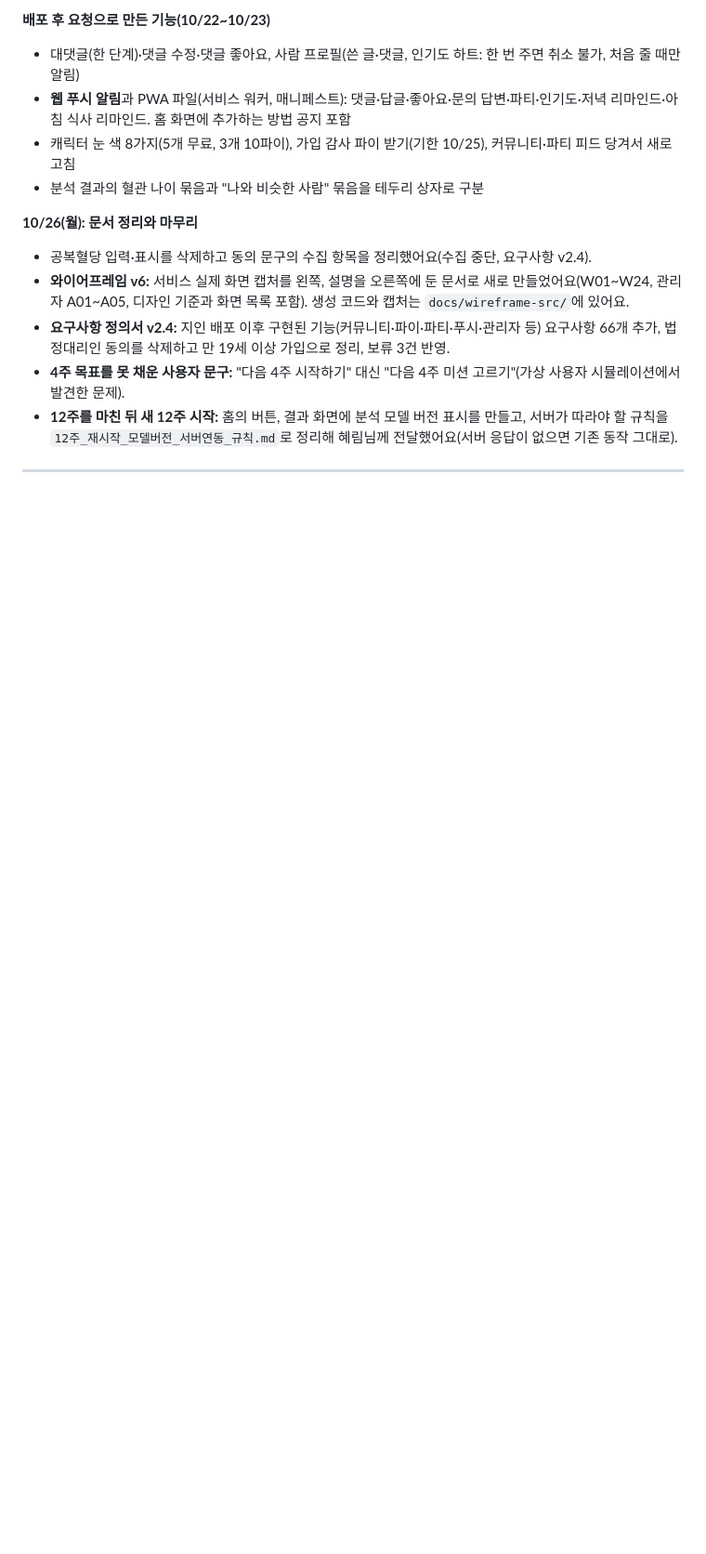
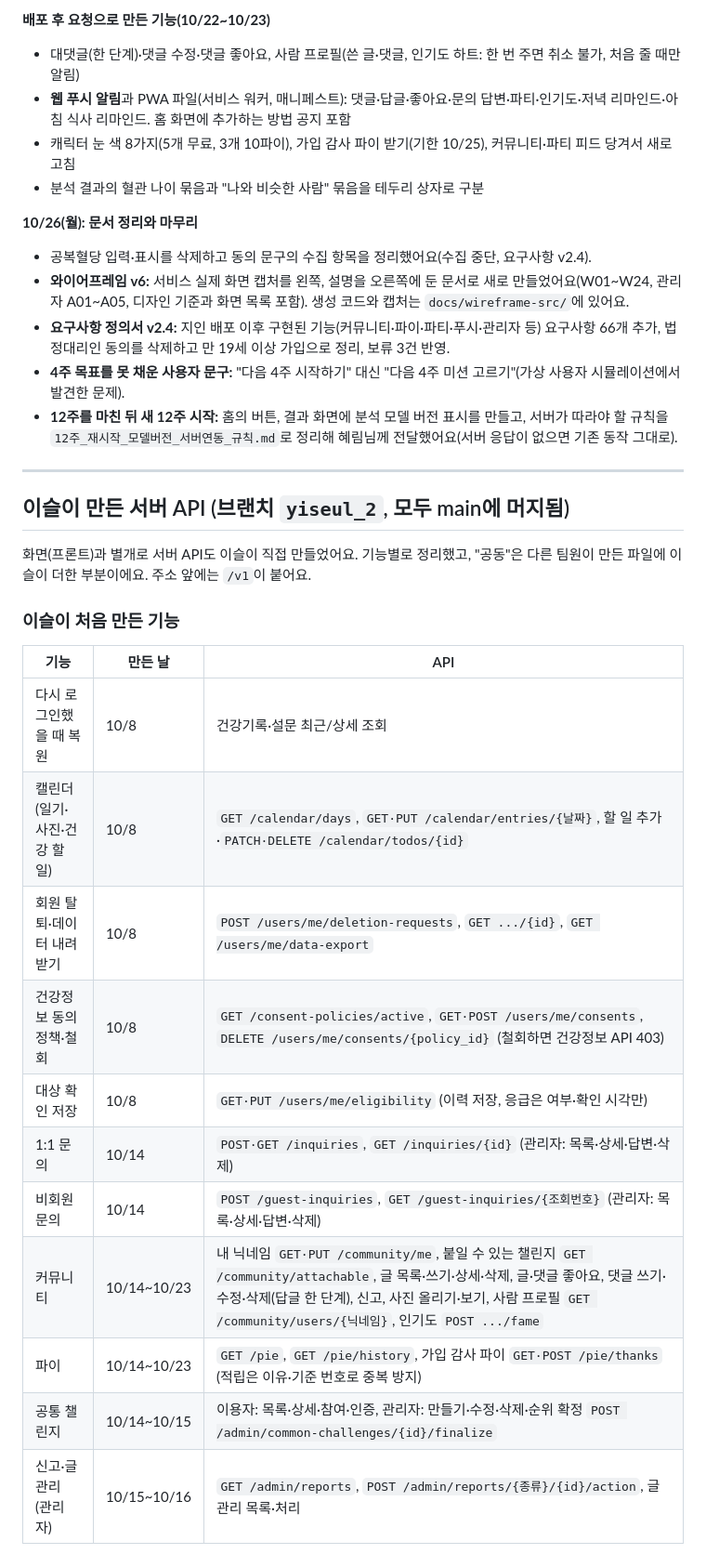
Before and after one commit to AI-HealthCare-06/AH_06_03, a Markdown page: docs/이슬_수정과정_정리.md, the part around one of its changes. Shown at 93% size. GitHub-like rendering; blank space fills up the shorter version.

```diff
--- a/docs/이슬_수정과정_정리.md
+++ b/docs/이슬_수정과정_정리.md
@@ -153,3 +145,24 @@ PAEON을 어떻게 시작했고, 어떤 순서로 바꿔 왔고, 왜 모바일
 
 ---
 
+## 이슬이 만든 서버 API (브랜치 `yiseul_2`, 모두 main에 머지됨)
+
+화면(프론트)과 별개로 서버 API도 이슬이 직접 만들었어요. 기능별로 정리했고, "공동"은 다른 팀원이 만든 파일에 이슬이 더한 부분이에요.
+주소 앞에는 `/v1`이 붙어요.
+
+### 이슬이 처음 만든 기능
+
+| 기능 | 만든 날 | API |
+|---|---|---|
+| 다시 로그인했을 때 복원 | 10/8 | 건강기록·설문 최근/상세 조회 |
+| 캘린더 (일기·사진·건강 할 일) | 10/8 | `GET /calendar/days`, `GET·PUT /calendar/entries/{날짜}`, 할 일 추가·`PATCH·DELETE /calendar/todos/{id}` |
+| 회원 탈퇴·데이터 내려받기 | 10/8 | `POST /users/me/deletion-requests`, `GET .../{id}`, `GET /users/me/data-export` |
+| 건강정보 동의 정책·철회 | 10/8 | `GET /consent-policies/active`, `GET·POST /users/me/consents`, `DELETE /users/me/consents/{policy_id}` (철회하면 건강정보 API 403) |
+| 대상 확인 저장 | 10/8 | `GET·PUT /users/me/eligibility` (이력 저장, 응급은 여부·확인 시각만) |
+| 1:1 문의 | 10/14 | `POST·GET /inquiries`, `GET /inquiries/{id}` (관리자: 목록·상세·답변·삭제) |
+| 비회원 문의 | 10/14 | `POST /guest-inquiries`, `GET /guest-inquiries/{조회번호}` (관리자: 목록·상세·답변·삭제) |
+| 커뮤니티 | 10/14~10/23 | 내 닉네임 `GET·PUT /community/me`, 붙일 수 있는 챌린지 `GET /community/attachable`, 글 목록·쓰기·상세·삭제, 글·댓글 좋아요, 댓글 쓰기·수정·삭제(답글 한 단계), 신고, 사진 올리기·보기, 사람 프로필 `GET /community/users/{닉네임}`, 인기도 `POST .../fame` |
+| 파이 | 10/14~10/23 | `GET /pie`, `GET /pie/history`, 가입 감사 파이 `GET·POST /pie/thanks` (적립은 이유·기준 번호로 중복 방지) |
+| 공통 챌린지 | 10/14~10/15 | 이용자: 목록·상세·참여·인증, 관리자: 만들기·수정·삭제·순위 확정 `POST /admin/common-challenges/{id}/finalize` |
+| 신고·글 관리 (관리자) | 10/15~10/16 | `GET /admin/reports`, `POST /admin/reports/{종류}/{id}/action`, 글 관리 목록·처리 |
+
```
Also changed, not shown: other parts of docs/이슬_수정과정_정리.md (+22 -18 lines).
